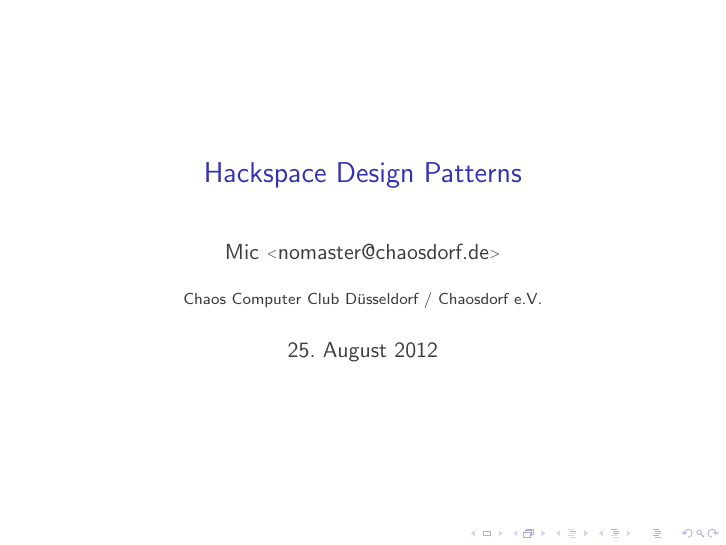
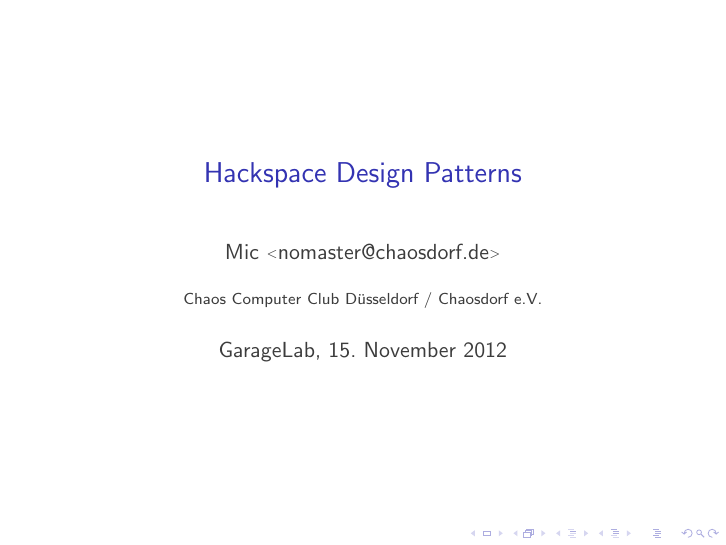
Before and after one commit to nomaster/hackspace-design-patterns, LaTeX slides (hackspace-design-patterns.tex): page 1 of 180. Compiled offline with pdfLaTeX; a LaTeX package or settings file that is missing is left out.

Commit message:
date and location updated

```diff
--- a/hackspace-design-patterns.tex
+++ b/hackspace-design-patterns.tex
@@ -61,7 +61,7 @@
 
 \institute[chaosdorf]{Chaos Computer Club Düsseldorf / Chaosdorf e.V.}
 
-\date[]{25. August 2012}
+\date[]{GarageLab, 15. November 2012}
 
 \begin{document}
 
```
